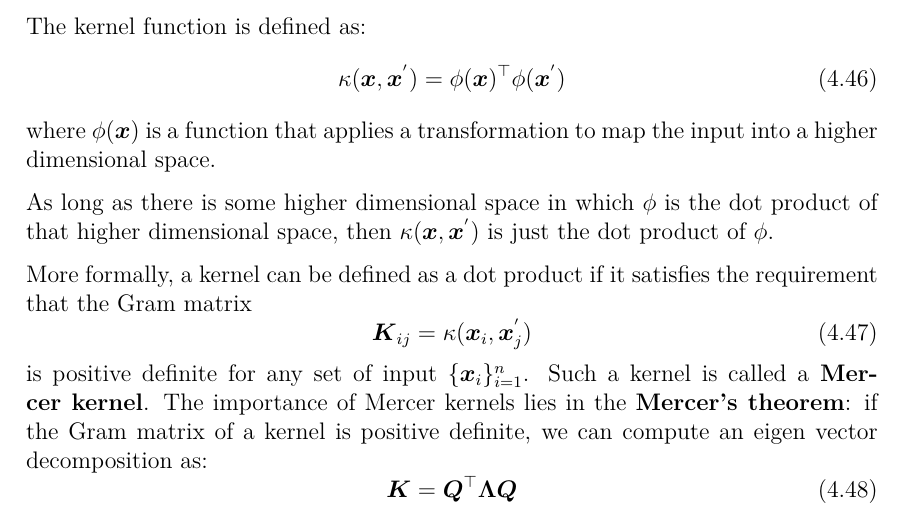
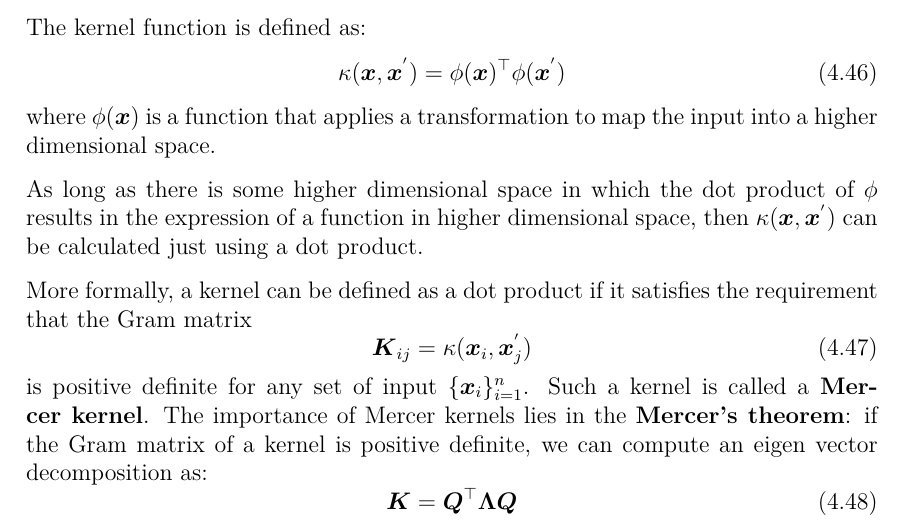
Before and after one commit to ConsciousML/Machine-Learning-Cook-Book, a LaTeX thesis (main.tex): part of page 35 of 42, cut so that both start at the same text. Compiled offline with pdfLaTeX.

Commit message:
add intuitive version of phi in kernel trick

```diff
--- a/main.tex
+++ b/main.tex
@@ -920,7 +920,7 @@
         \end{equation}
         where $\phi(\boldsymbol{x})$ is a function that applies a transformation to map the input into a higher dimensional space.
 
-        As long as there is some higher dimensional space in which $\phi$ is the dot product of that higher dimensional space, then $\kappa(\boldsymbol{x}, \boldsymbol{x}^{'})$ is just the dot product of $\phi$.
+        As long as there is some higher dimensional space in which the dot product of $\phi$ results in the expression of a function in higher dimensional space, then $\kappa(\boldsymbol{x}, \boldsymbol{x}^{'})$ can be calculated just using a dot product.
 
         More formally, a kernel can be defined as a dot product if it satisfies the requirement that the Gram matrix
         \begin{equation}
```
